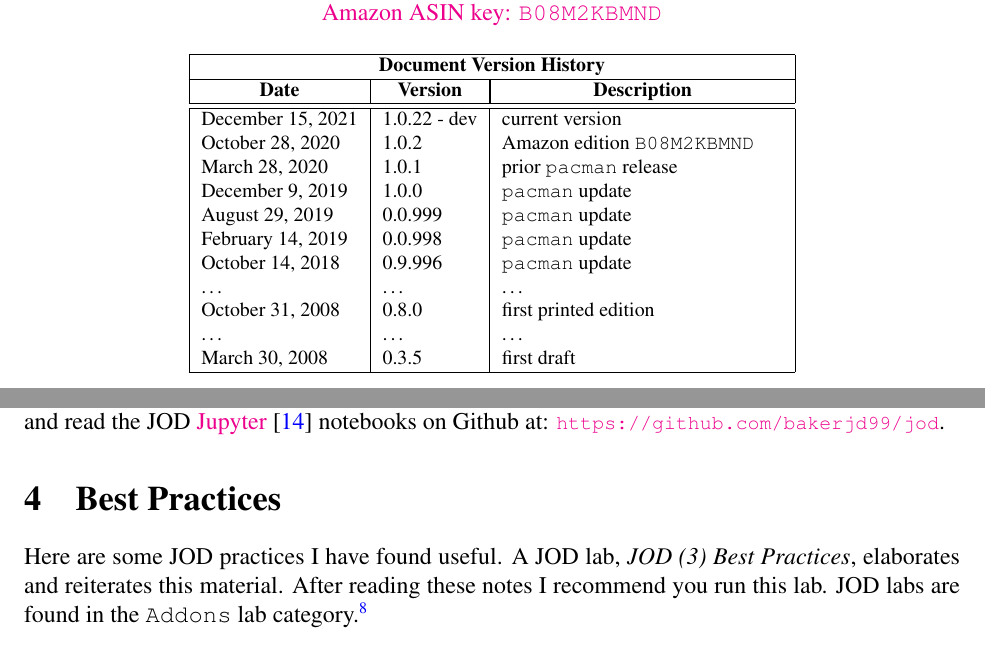
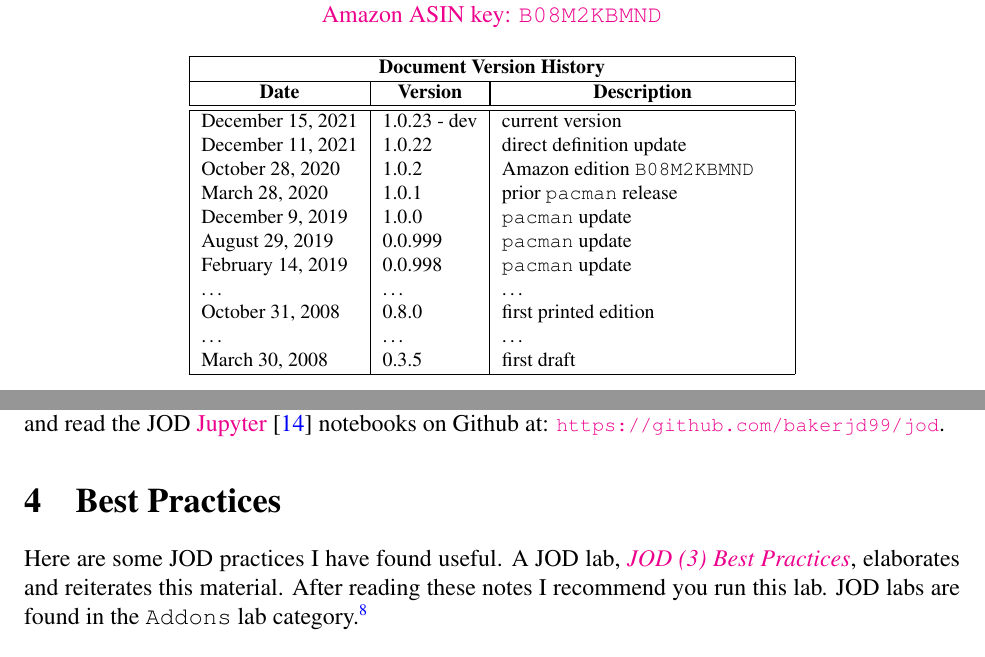
Before and after one commit to bakerjd99/joddoc, a LaTeX document (jod.tex, which reads jodbest.tex, jodcommon.tex, jodtitlepage.tex): two parts of pages 1 and 11 of 104, joined at a grey line, cut so that both start at the same text. Compiled offline with pdfLaTeX.

Commit message:
start 1.0.23 dev update
Include links to PDF versions of lab in jod.pdf

```diff
--- a/jodbest.tex
+++ b/jodbest.tex
@@ -1,6 +1,7 @@
 \section{Best Practices}
 
-Here are some JOD practices I have found useful.  A JOD lab\index{labs}, \emph{JOD (3) Best Practices}, elaborates and reiterates this material.  After reading these notes I recommend you run this lab.  JOD labs are
+Here are some JOD practices I have found useful.  A JOD lab\index{labs}, \href{https://github.com/bakerjd99/jod/blob/master/jodnotebooks/JODBestPracticesLab.pdf}{\emph{JOD (3) Best Practices}}, elaborates and reiterates this material.  After
+reading these notes I recommend you run this lab.  JOD labs are
 found in the \texttt{Addons} lab category.\footnote{Prior J versions put JOD labs in the \texttt{General} category.}
 
 
--- a/jodcommon.tex
+++ b/jodcommon.tex
@@ -2,11 +2,11 @@
 
 % label with current JOD/Pacman (formerly JAL) online release
 % change version in next three commands
-\newcommand{\jodrelease}{release 1.0.22 - dev}
+\newcommand{\jodrelease}{release 1.0.23 - dev}
 
-\newcommand{\jodversion}{1.0.22 - dev}
+\newcommand{\jodversion}{1.0.23 - dev}
 
-\newcommand{\jodsource}{\texttt{jodsource\_1\_0\_22.zip} } % no longer required
+\newcommand{\jodsource}{\texttt{jodsource\_1\_0\_23.zip} } % no longer required
 
 \newcommand{\argsep}{\textcolor{CodeComment}{$\boldsymbol\vee$} }
 
--- a/jodtitlepage.tex
+++ b/jodtitlepage.tex
@@ -54,12 +54,12 @@ Bound printed version at \href{https://www.amazon.com/dp/B08M2KBMND}{amazon.com}
       \multicolumn{1}{c|}{\textbf{Version}} &
       \multicolumn{1}{|c|}{\textbf{Description}} \\ \hline\hline
        \today              & \jodversion & current version  \\
+      December 11, 2021 & 1.0.22  & direct definition update \\
        October 28, 2020    & 1.0.2       & Amazon edition \texttt{B08M2KBMND} \\
        March 28, 2020      & 1.0.1       & prior \texttt{pacman} release \\
        December 9, 2019    & 1.0.0       & \texttt{pacman} update \\
        August 29, 2019     & 0.0.999     & \texttt{pacman} update \\
        February 14, 2019   & 0.0.998     & \texttt{pacman} update \\
-       October 14, 2018    & 0.9.996     & \texttt{pacman} update \\
        \ldots              & \ldots      & \ldots \\
 	    October 31, 2008    & 0.8.0       & first printed edition \\
         \ldots             & \ldots      & \ldots \\
```
Also changed, not shown: jodtutor.tex (+1 -1 lines).
